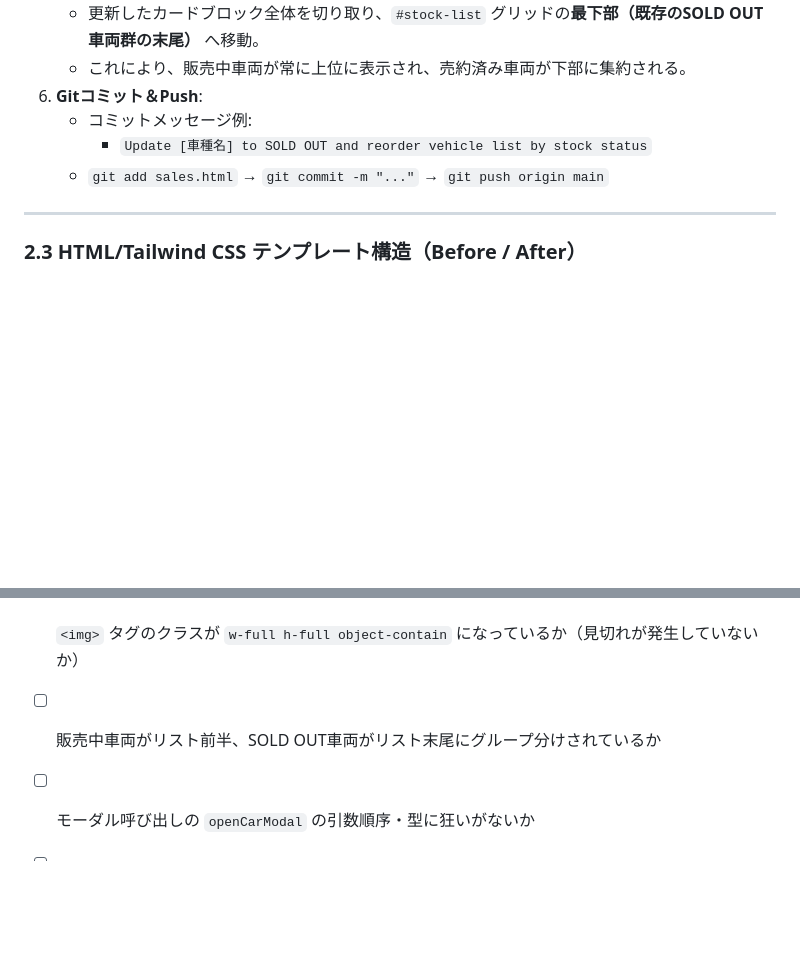
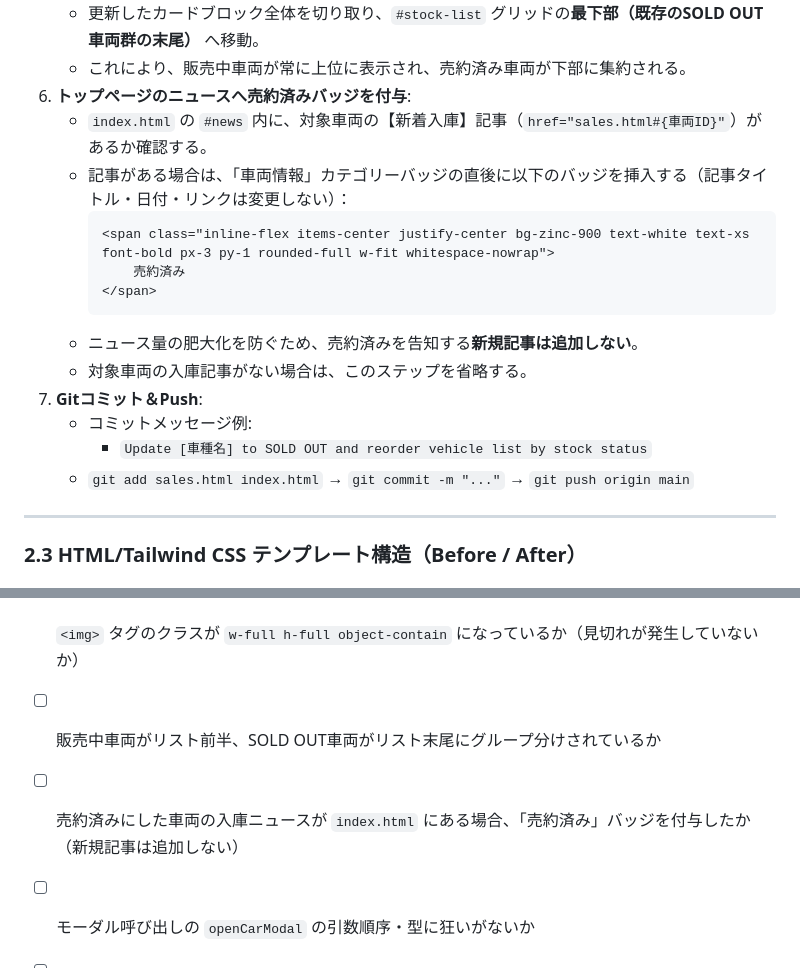
Before and after one commit to niwaracing/teamhomepage, a Markdown page: SKILLS.md, 2 parts joined by grey strips. Drawn GitHub-style; blank space fills up the shorter version.

Commit message:
docs: add news sold-out badge step to mark_sold_out skill
Co-Authored-By: Claude Opus 5.5 <noreply@anthropic.com>

````diff
--- a/SKILLS.md
+++ b/SKILLS.md
@@ -203,10 +203,20 @@ SNSでカード写真を大きなアイキャッチとして表示させるた
 5. **リスト最後尾への並び替え（リオーダー）**:
    - 更新したカードブロック全体を切り取り、`#stock-list` グリッドの**最下部（既存のSOLD OUT車両群の末尾）** へ移動。
    - これにより、販売中車両が常に上位に表示され、売約済み車両が下部に集約される。
-6. **Gitコミット＆Push**:
+6. **トップページのニュースへ売約済みバッジを付与**:
+   - `index.html` の `#news` 内に、対象車両の【新着入庫】記事（`href="sales.html#{車両ID}"`）があるか確認する。
+   - 記事がある場合は、「車両情報」カテゴリーバッジの直後に以下のバッジを挿入する（記事タイトル・日付・リンクは変更しない）：
+     ```html
+     <span class="inline-flex items-center justify-center bg-zinc-900 text-white text-xs font-bold px-3 py-1 rounded-full w-fit whitespace-nowrap">
+         売約済み
+     </span>
+     ```
+   - ニュース量の肥大化を防ぐため、売約済みを告知する**新規記事は追加しない**。
+   - 対象車両の入庫記事がない場合は、このステップを省略する。
+7. **Gitコミット＆Push**:
    - コミットメッセージ例:
      - `Update [車種名] to SOLD OUT and reorder vehicle list by stock status`
-   - `git add sales.html` → `git commit -m "..."` → `git push origin main`
+   - `git add sales.html index.html` → `git commit -m "..."` → `git push origin main`
 
 ---
 
@@ -280,6 +290,7 @@ SNSでカード写真を大きなアイキャッチとして表示させるた
 - [ ] 車両画像のコンテナクラスが `aspect-video bg-zinc-100 flex items-center justify-center overflow-hidden relative` になっているか
 - [ ] `<img>` タグのクラスが `w-full h-full object-contain` になっているか（見切れが発生していないか）
 - [ ] 販売中車両がリスト前半、SOLD OUT車両がリスト末尾にグループ分けされているか
+- [ ] 売約済みにした車両の入庫ニュースが `index.html` にある場合、「売約済み」バッジを付与したか（新規記事は追加しない）
 - [ ] モーダル呼び出しの `openCarModal` の引数順序・型に狂いがないか
 - [ ] `git status` / `git diff` で差分を確認し、意図しない箇所の変更がないか
 - [ ] `AGENTS.md` の運用ポリシーに従い、作業後は自律的にGitコミット＆Pushを実施しているか
````
